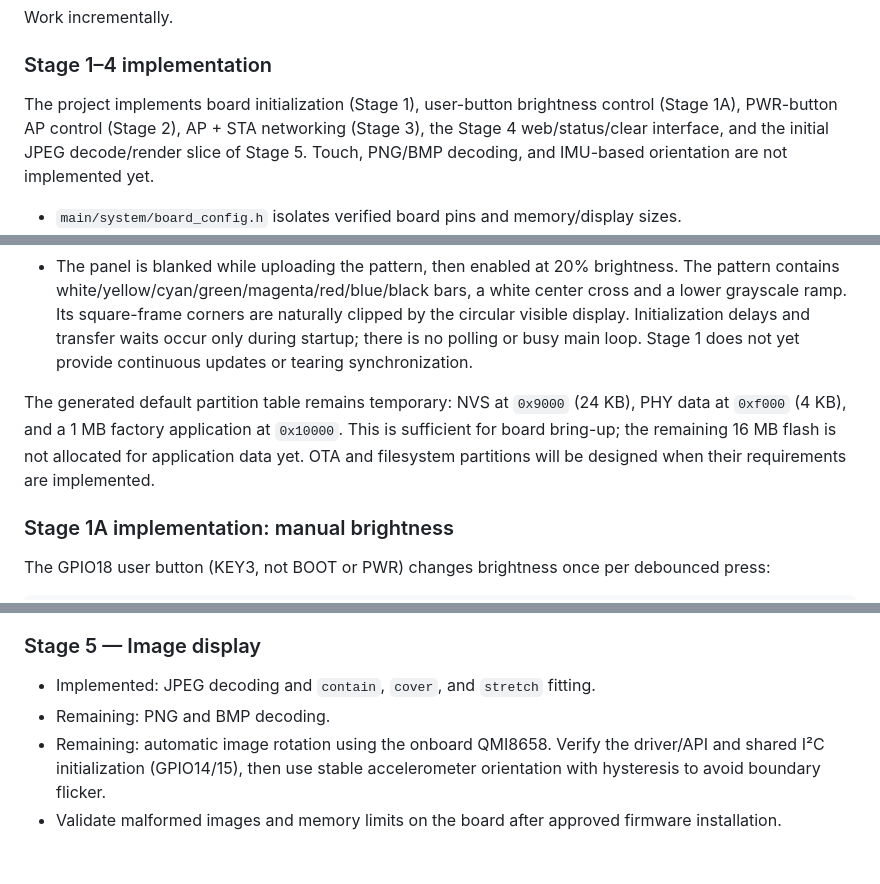
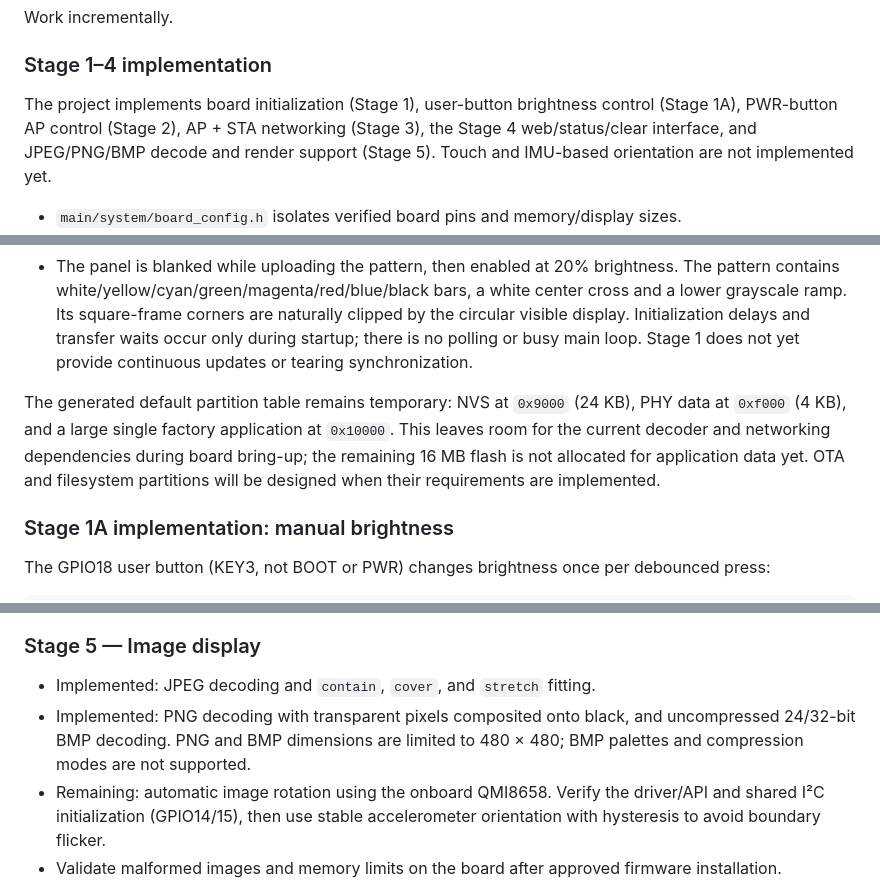
Before and after one commit to ZalaPanda/draw-esp, a Markdown page: README.md, 3 parts joined by grey strips. GitHub-like rendering; blank space fills up the shorter version.

```diff
--- a/README.md
+++ b/README.md
@@ -393,7 +395,7 @@ Work incrementally.
 
 ### Stage 1–4 implementation
 
-The project implements board initialization (Stage 1), user-button brightness control (Stage 1A), PWR-button AP control (Stage 2), AP + STA networking (Stage 3), the Stage 4 web/status/clear interface, and the initial JPEG decode/render slice of Stage 5. Touch, PNG/BMP decoding, and IMU-based orientation are not implemented yet.
+The project implements board initialization (Stage 1), user-button brightness control (Stage 1A), PWR-button AP control (Stage 2), AP + STA networking (Stage 3), the Stage 4 web/status/clear interface, and JPEG/PNG/BMP decode and render support (Stage 5). Touch and IMU-based orientation are not implemented yet.
 
 - `main/system/board_config.h` isolates verified board pins and memory/display sizes.
 - `main/system/power_management.cpp` uses native ESP-IDF I2C to verify the AXP2101 and enable voltage ADCs with read-modify-write and readback. Existing regulator voltages/enables, charger/temperature-sensor settings, interrupts and PWR-key behavior are deliberately preserved. The official display example likewise does not reprogram the display supply. This is not a battery-charging policy or power-control implementation.
@@ -402,7 +404,7 @@ The project implements board initialization (Stage 1), user-button brightness co
 - A 460,800-byte native-order RGB565 framebuffer is allocated in PSRAM. A single 15,360-byte internal DMA staging buffer sends 16-row stripes in panel-required big-endian pixel order. Each transfer waits for its completion callback with a bounded timeout before reusing the buffer. Buffers remain allocated for the application's lifetime; allocation, bus, panel and transfer failures are logged and fatal during bring-up.
 - The panel is blanked while uploading the pattern, then enabled at 20% brightness. The pattern contains white/yellow/cyan/green/magenta/red/blue/black bars, a white center cross and a lower grayscale ramp. Its square-frame corners are naturally clipped by the circular visible display. Initialization delays and transfer waits occur only during startup; there is no polling or busy main loop. Stage 1 does not yet provide continuous updates or tearing synchronization.
 
-The generated default partition table remains temporary: NVS at `0x9000` (24 KB), PHY data at `0xf000` (4 KB), and a 1 MB factory application at `0x10000`. This is sufficient for board bring-up; the remaining 16 MB flash is not allocated for application data yet. OTA and filesystem partitions will be designed when their requirements are implemented.
+The generated default partition table remains temporary: NVS at `0x9000` (24 KB), PHY data at `0xf000` (4 KB), and a large single factory application at `0x10000`. This leaves room for the current decoder and networking dependencies during board bring-up; the remaining 16 MB flash is not allocated for application data yet. OTA and filesystem partitions will be designed when their requirements are implemented.
 
 ### Stage 1A implementation: manual brightness
 
@@ -541,7 +543,7 @@ Then implement in small, independently testable stages:
 ### Stage 5 — Image display
 
 - Implemented: JPEG decoding and `contain`, `cover`, and `stretch` fitting.
-- Remaining: PNG and BMP decoding.
+- Implemented: PNG decoding with transparent pixels composited onto black, and uncompressed 24/32-bit BMP decoding. PNG and BMP dimensions are limited to 480 × 480; BMP palettes and compression modes are not supported.
 - Remaining: automatic image rotation using the onboard QMI8658. Verify the driver/API and shared I²C initialization (GPIO14/15), then use stable accelerometer orientation with hysteresis to avoid boundary flicker.
 - Validate malformed images and memory limits on the board after approved firmware installation.
 
```
Also changed, not shown: other parts of README.md (+6 -4 lines), photo.png (added), 6 other files.
